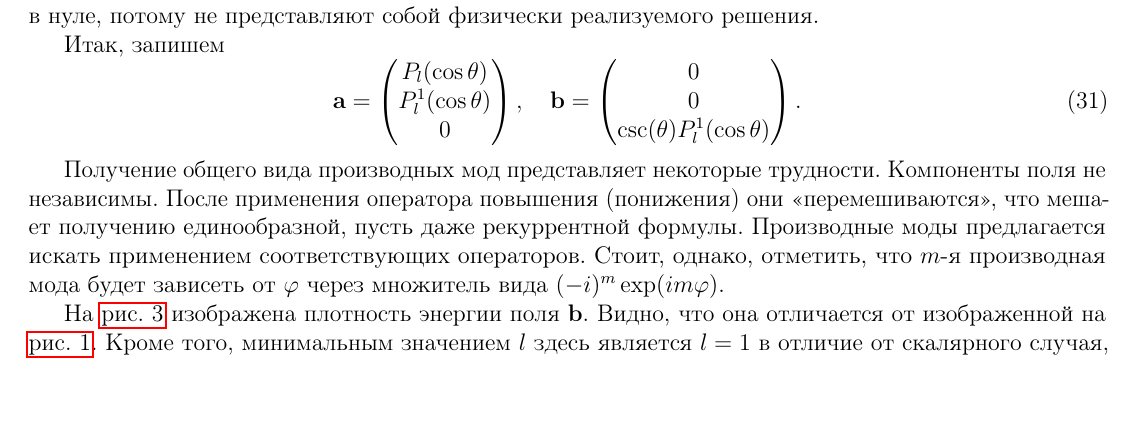
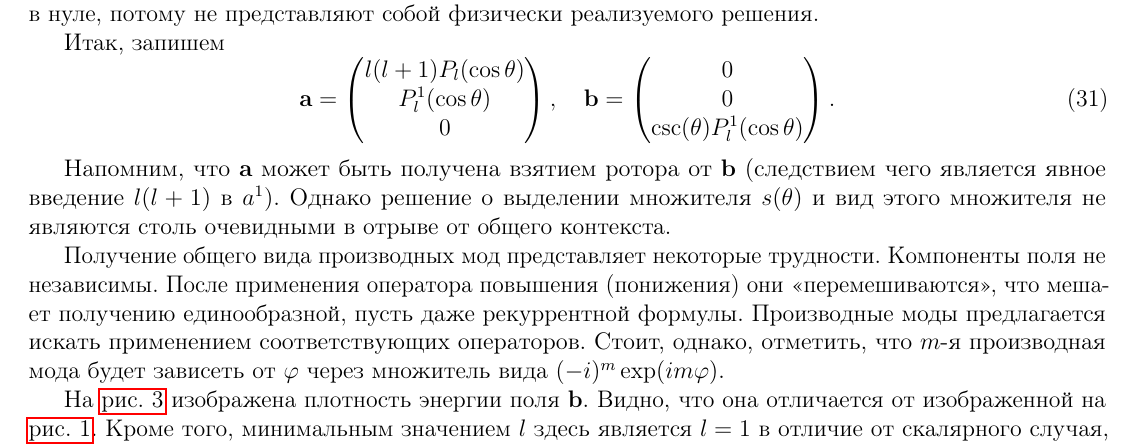
Before and after one commit to d8euAI8sMs/sw-1-spherical-waves, a LaTeX document (doc/spherical_modes/report.tex): part of page 7 of 9 before the commit and part of page 7 of 10 after it, cut so that both start at the same text, the shorter picture padded with empty space. Compiled offline with pdfLaTeX.

Commit message:
[d/sm][feat] Сказано, что угловые моды тоже связаны ротором

```diff
--- a/doc/spherical_modes/report.tex
+++ b/doc/spherical_modes/report.tex
@@ -411,7 +411,7 @@
         %
         \begin{equation}
             \vb{a} = \begin{pmatrix}
-                P_l(\cos\theta) \\
+                l (l + 1) P_l(\cos\theta) \\
                 P_l^1(\cos\theta) \\
                 0
             \end{pmatrix} , \quad
@@ -421,6 +421,8 @@
                 \csc(\theta) P_l^1(\cos\theta)
             \end{pmatrix} .
         \end{equation}
+
+        Напомним, что $\vb{a}$ может быть получена взятием ротора от $\vb{b}$ (следствием чего является явное введение $l(l+1)$ в $a^1$). Однако решение о выделении множителя $s(\theta)$ и вид этого множителя не являются столь очевидными в отрыве от общего контекста.
 
         Получение общего вида производных мод представляет некоторые трудности. Компоненты поля не независимы. После применения оператора повышения (понижения) они \enquote{перемешиваются}, что мешает получению единообразной, пусть даже рекуррентной формулы. Производные моды предлагается искать применением соответствующих операторов. Стоит, однако, отметить, что $m$-я производная мода будет зависеть от $\varphi$ через множитель вида $(-i)^m \exp(i m \varphi)$.
 
```
